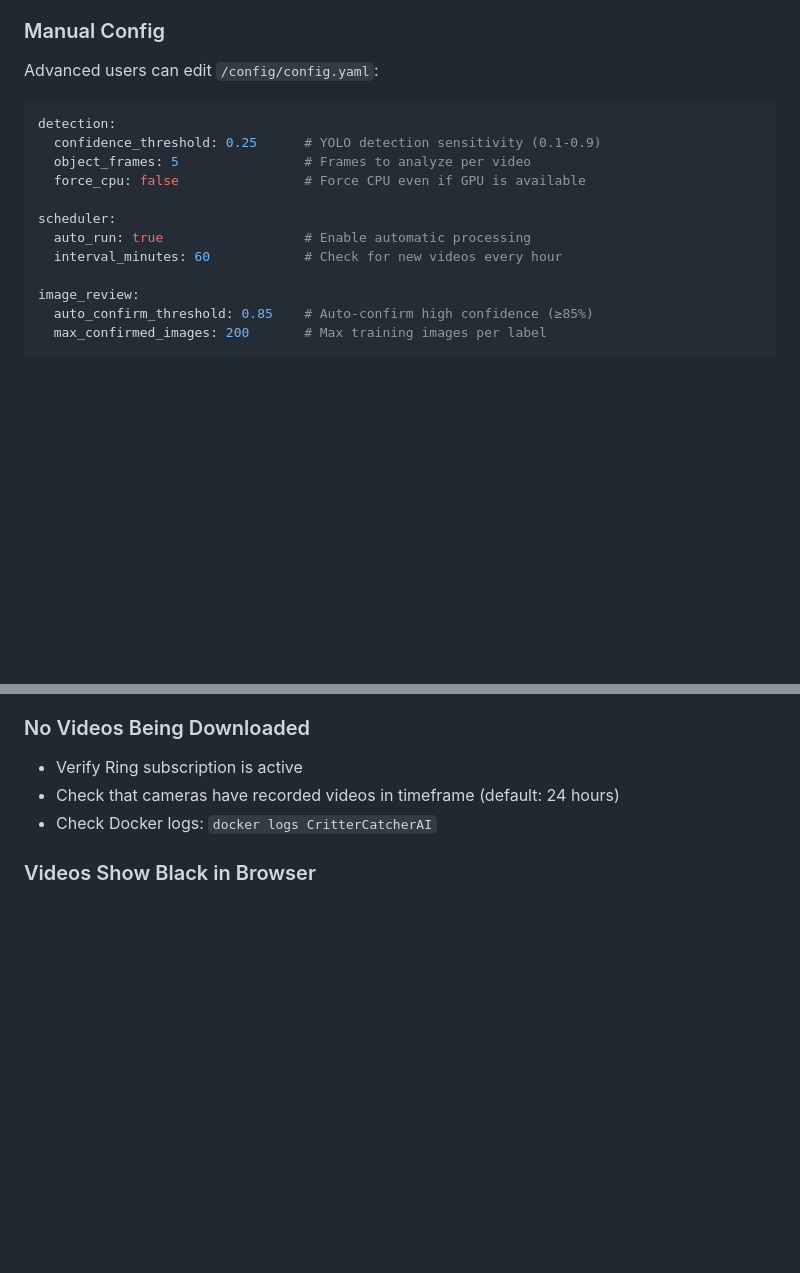
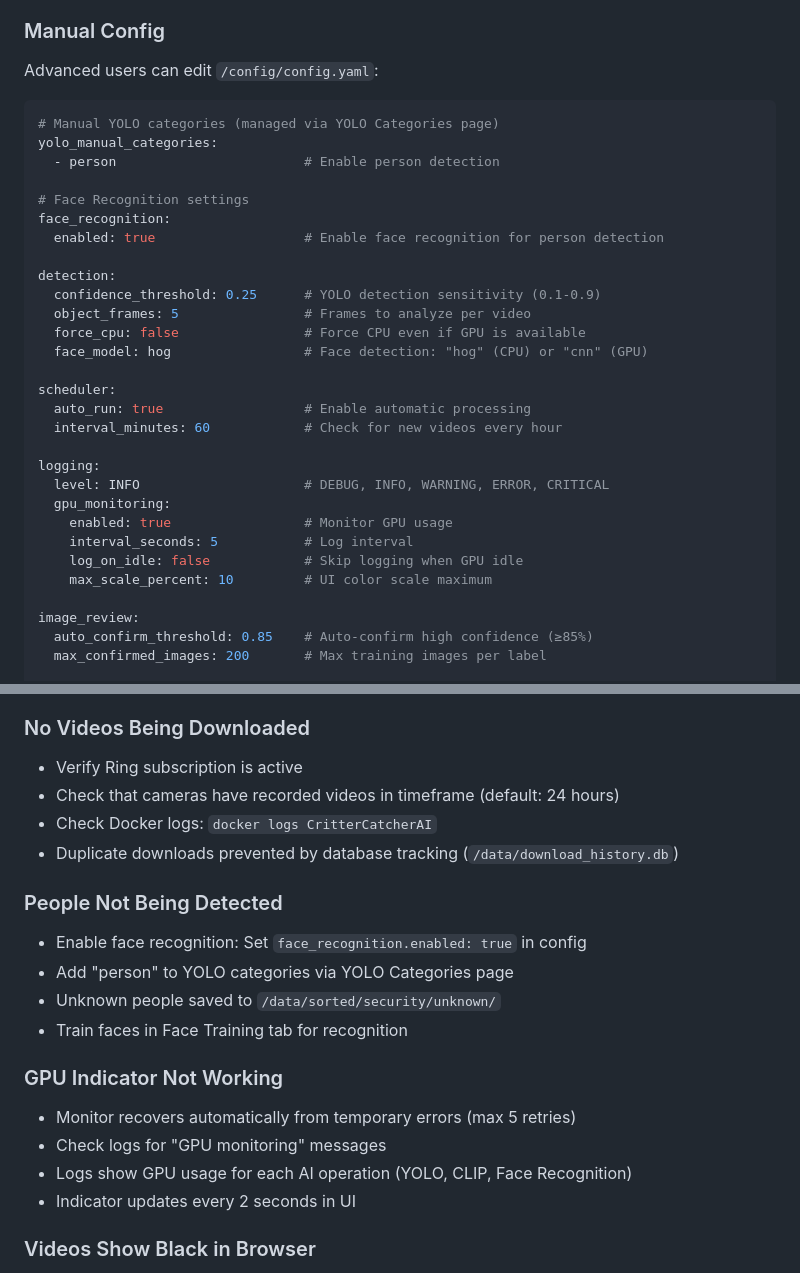
Before and after one commit to Ahazii/CritterCatcherAI, a Markdown page: README.md, 2 parts joined by grey strips. GitHub-like rendering; blank space fills up the shorter version.

````diff
--- a/README.md
+++ b/README.md
@@ -127,14 +127,31 @@ Most settings configurable via **Configuration** tab:
 Advanced users can edit `/config/config.yaml`:
 
 ```yaml
+# Manual YOLO categories (managed via YOLO Categories page)
+yolo_manual_categories:
+  - person                        # Enable person detection
+
+# Face Recognition settings
+face_recognition:
+  enabled: true                   # Enable face recognition for person detection
+
 detection:
   confidence_threshold: 0.25      # YOLO detection sensitivity (0.1-0.9)
   object_frames: 5                # Frames to analyze per video
   force_cpu: false                # Force CPU even if GPU is available
+  face_model: hog                 # Face detection: "hog" (CPU) or "cnn" (GPU)
 
 scheduler:
   auto_run: true                  # Enable automatic processing
   interval_minutes: 60            # Check for new videos every hour
+
+logging:
+  level: INFO                     # DEBUG, INFO, WARNING, ERROR, CRITICAL
+  gpu_monitoring:
+    enabled: true                 # Monitor GPU usage
+    interval_seconds: 5           # Log interval
+    log_on_idle: false            # Skip logging when GPU idle
+    max_scale_percent: 10         # UI color scale maximum
 
 image_review:
   auto_confirm_threshold: 0.85    # Auto-confirm high confidence (≥85%)
@@ -189,6 +206,19 @@ Use Config → Pathways to choose which cameras feed:
 - Verify Ring subscription is active
 - Check that cameras have recorded videos in timeframe (default: 24 hours)
 - Check Docker logs: `docker logs CritterCatcherAI`
+- Duplicate downloads prevented by database tracking (`/data/download_history.db`)
+
+### People Not Being Detected
+- Enable face recognition: Set `face_recognition.enabled: true` in config
+- Add "person" to YOLO categories via YOLO Categories page
+- Unknown people saved to `/data/sorted/security/unknown/`
+- Train faces in Face Training tab for recognition
+
+### GPU Indicator Not Working
+- Monitor recovers automatically from temporary errors (max 5 retries)
+- Check logs for "GPU monitoring" messages
+- Logs show GPU usage for each AI operation (YOLO, CLIP, Face Recognition)
+- Indicator updates every 2 seconds in UI
 
 ### Videos Show Black in Browser
 - Container automatically converts videos to H.264 for browser compatibility
````
Also changed, not shown: Documentation.md (+17 -2 lines).
